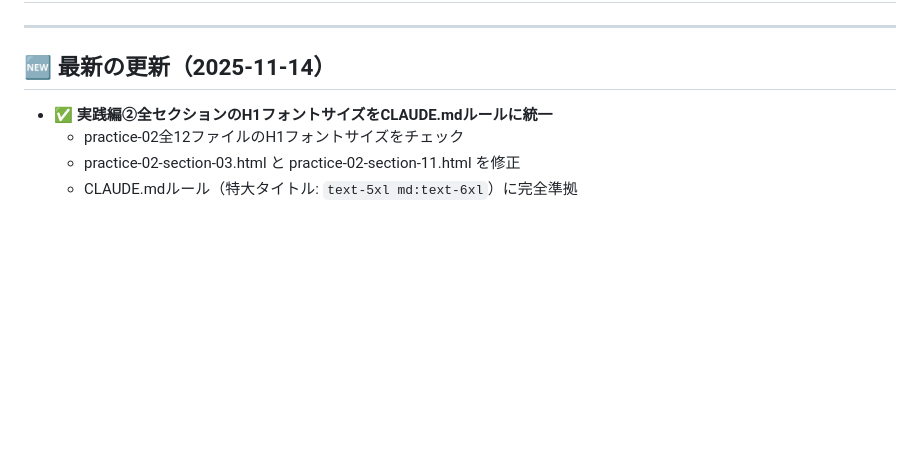
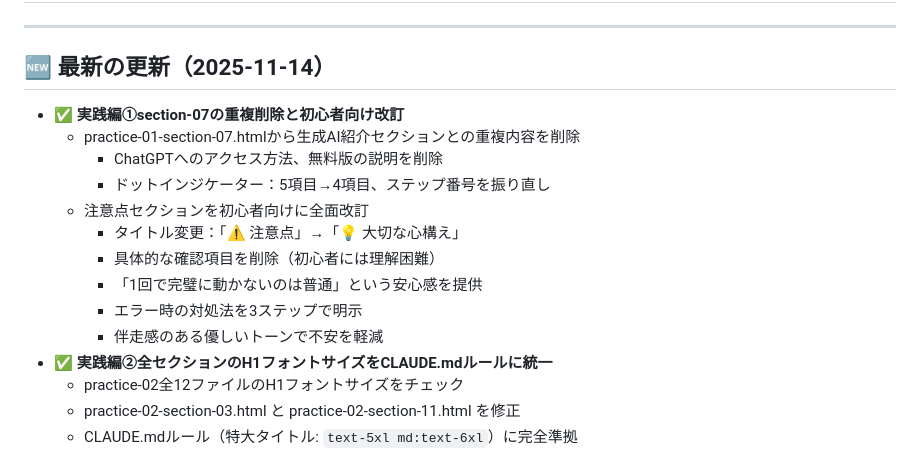
Before and after one commit to rumos-automatic/gas-ai-textbook, a Markdown page: PROGRESS.md, the part around the change. Drawn GitHub-style; blank space fills up the shorter version.

```diff
--- a/PROGRESS.md
+++ b/PROGRESS.md
@@ -8,6 +8,16 @@
 
 ## 🆕 最新の更新（2025-11-14）
 
+- ✅ **実践編①section-07の重複削除と初心者向け改訂**
+  - practice-01-section-07.htmlから生成AI紹介セクションとの重複内容を削除
+    - ChatGPTへのアクセス方法、無料版の説明を削除
+    - ドットインジケーター：5項目→4項目、ステップ番号を振り直し
+  - 注意点セクションを初心者向けに全面改訂
+    - タイトル変更：「⚠️ 注意点」→「💡 大切な心構え」
+    - 具体的な確認項目を削除（初心者には理解困難）
+    - 「1回で完璧に動かないのは普通」という安心感を提供
+    - エラー時の対処法を3ステップで明示
+    - 伴走感のある優しいトーンで不安を軽減
 - ✅ **実践編②全セクションのH1フォントサイズをCLAUDE.mdルールに統一**
   - practice-02全12ファイルのH1フォントサイズをチェック
   - practice-02-section-03.html と practice-02-section-11.html を修正
```
Also changed, not shown: CHANGELOG.md (+24 -0 lines).
